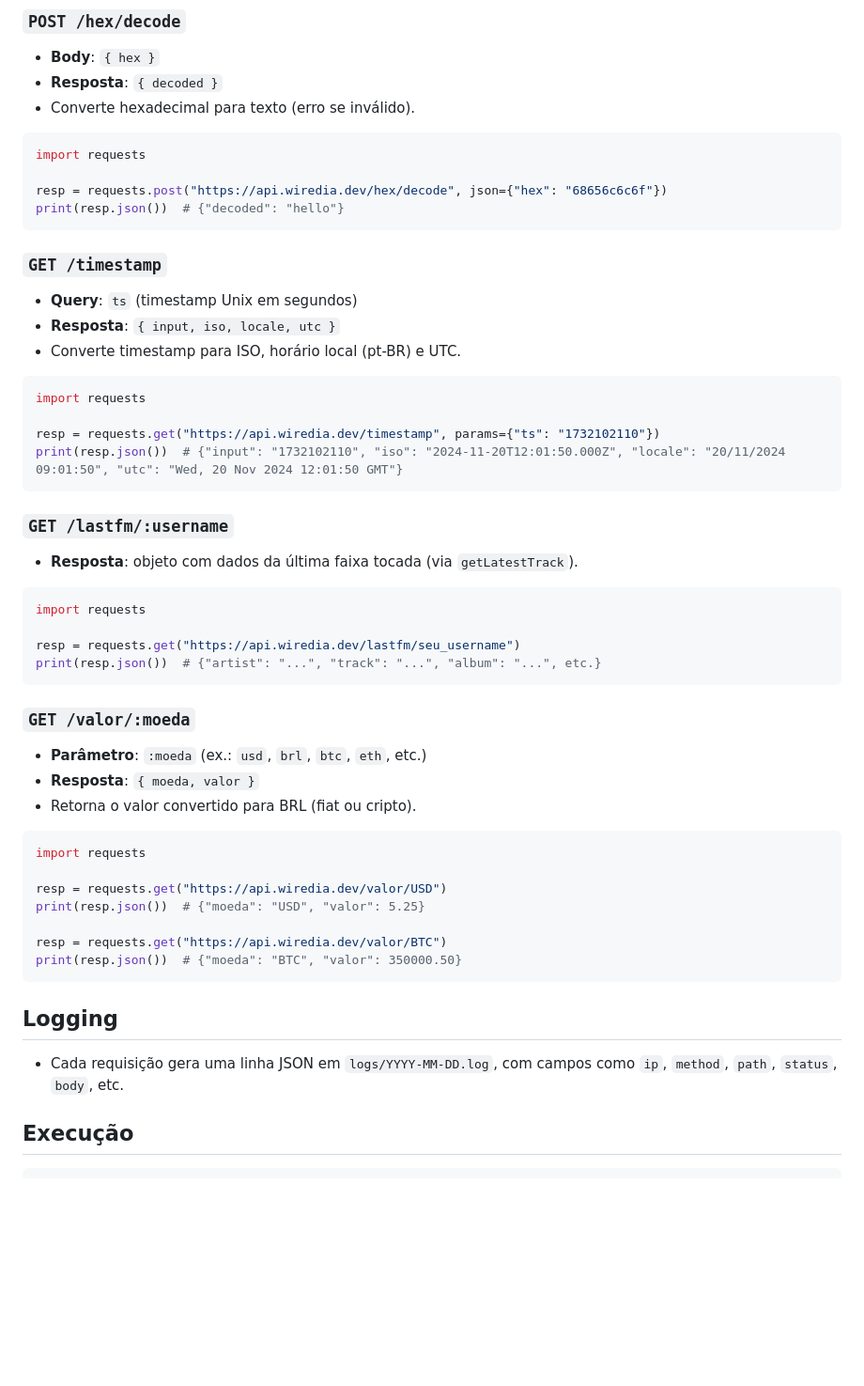
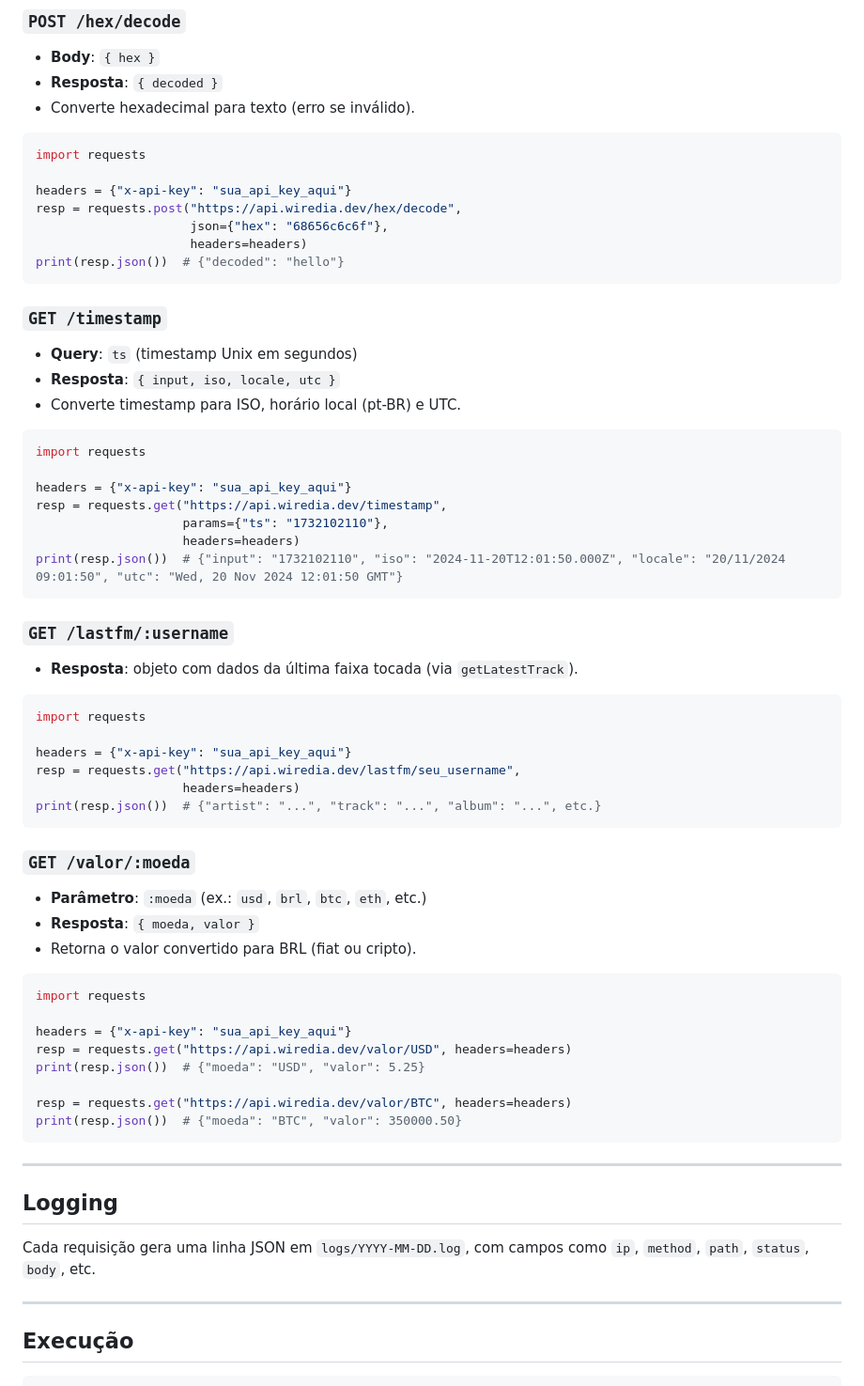
Before and after one commit to marcosltf/wiredia, a Markdown page: README.md, the part around the change printed below. Shown: that part at 94% size. GitHub-like rendering; blank space fills up the shorter version.

````diff
--- a/README.md
+++ b/README.md
@@ -100,7 +165,10 @@ print(resp.json())  # {"encoded": "68656c6c6f"}
 ```python
 import requests
 
-resp = requests.post("https://api.wiredia.dev/hex/decode", json={"hex": "68656c6c6f"})
+headers = {"x-api-key": "sua_api_key_aqui"}
+resp = requests.post("https://api.wiredia.dev/hex/decode",
+                     json={"hex": "68656c6c6f"},
+                     headers=headers)
 print(resp.json())  # {"decoded": "hello"}
 ```
 
@@ -112,7 +180,10 @@ print(resp.json())  # {"decoded": "hello"}
 ```python
 import requests
 
-resp = requests.get("https://api.wiredia.dev/timestamp", params={"ts": "1732102110"})
+headers = {"x-api-key": "sua_api_key_aqui"}
+resp = requests.get("https://api.wiredia.dev/timestamp",
+                    params={"ts": "1732102110"},
+                    headers=headers)
 print(resp.json())  # {"input": "1732102110", "iso": "2024-11-20T12:01:50.000Z", "locale": "20/11/2024 09:01:50", "utc": "Wed, 20 Nov 2024 12:01:50 GMT"}
 ```
 
@@ -122,7 +193,9 @@ print(resp.json())  # {"input": "1732102110", "iso": "2024-11-20T12:01:50.000Z",
 ```python
 import requests
 
-resp = requests.get("https://api.wiredia.dev/lastfm/seu_username")
+headers = {"x-api-key": "sua_api_key_aqui"}
+resp = requests.get("https://api.wiredia.dev/lastfm/seu_username",
+                    headers=headers)
 print(resp.json())  # {"artist": "...", "track": "...", "album": "...", etc.}
 ```
 
@@ -134,15 +207,21 @@ print(resp.json())  # {"artist": "...", "track": "...", "album": "...", etc.}
 ```python
 import requests
 
-resp = requests.get("https://api.wiredia.dev/valor/USD")
+headers = {"x-api-key": "sua_api_key_aqui"}
+resp = requests.get("https://api.wiredia.dev/valor/USD", headers=headers)
 print(resp.json())  # {"moeda": "USD", "valor": 5.25}
 
-resp = requests.get("https://api.wiredia.dev/valor/BTC")
+resp = requests.get("https://api.wiredia.dev/valor/BTC", headers=headers)
 print(resp.json())  # {"moeda": "BTC", "valor": 350000.50}
 ```
 
+---
+
 ## Logging
-- Cada requisição gera uma linha JSON em `logs/YYYY-MM-DD.log`, com campos como `ip`, `method`, `path`, `status`, `body`, etc.
+
+Cada requisição gera uma linha JSON em `logs/YYYY-MM-DD.log`, com campos como `ip`, `method`, `path`, `status`, `body`, etc.
+
+---
 
 ## Execução
 ```bash
````
Also changed, not shown: other parts of README.md (+78 -13 lines).
